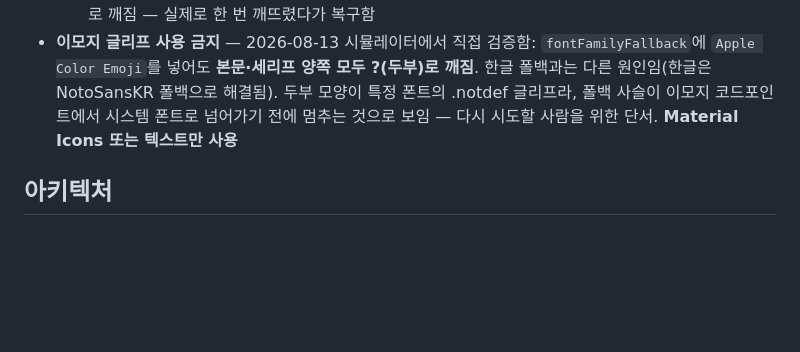
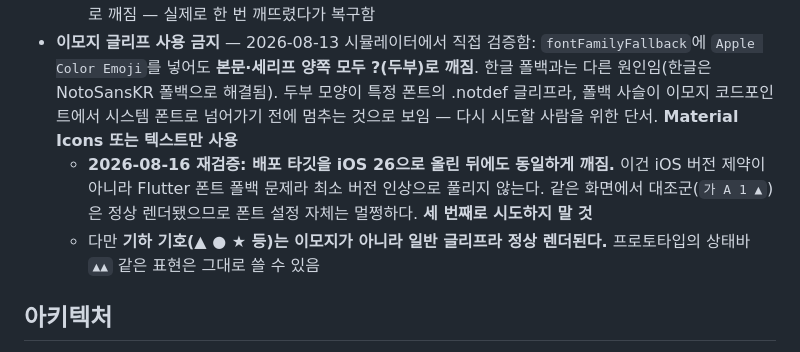
Before and after one commit to ss177129-ship-it/goingon, a Markdown page: CLAUDE.md, the part around the change. Rendered like a GitHub page; blank space fills up the shorter version.

Commit message:
docs: 이모지 금지 규칙을 iOS 26에서 재검증한 결과 기록
배포 타깃을 26으로 올리면서 "원래 못하던 게 풀렸나" 확인이 필요했다.
결론은 그대로 불가 — 이모지는 iOS 버전 제약이 아니라 Flutter 폰트 폴백 문제라
최소 버전 인상으로 풀리지 않는다.

같은 화면에서 대조군(가 A 1 ▲)은 정상 렌더됐으므로 폰트 설정 자체는 멀쩡하다.
세 번째로 같은 시도를 하지 않도록 못 박았다.

부수적으로 기하 기호(▲ ● ★)는 이모지가 아니라 일반 글리프라 정상 렌더된다는
것도 확인했다. 프로토타입의 상태바 ▲▲ 같은 표현은 그대로 쓸 수 있다.

Co-Authored-By: Claude Opus 5 <noreply@anthropic.com>

```diff
--- a/CLAUDE.md
+++ b/CLAUDE.md
@@ -19,6 +19,8 @@
 - 폰트는 `assets/fonts/`에 **번들**되어 있음(런타임 다운로드 아님). 패밀리 이름은 `pubspec.yaml`의 `fonts:`와 `lib/theme.dart`의 `_serifFamily`/`_sansFamily`가 일치해야 함
   - **Instrument Serif에는 한글 글리프가 없음.** 그래서 `GoTheme.serif()`는 `fontFamilyFallback`으로 NotoSansKR을 반드시 물고 있어야 하고, 이 연결을 끊으면 세리프 타이틀의 한글이 전부 ?(두부)로 깨짐 — 실제로 한 번 깨뜨렸다가 복구함
 - **이모지 글리프 사용 금지** — 2026-08-13 시뮬레이터에서 직접 검증함: `fontFamilyFallback`에 `Apple Color Emoji`를 넣어도 **본문·세리프 양쪽 모두 ?(두부)로 깨짐**. 한글 폴백과는 다른 원인임(한글은 NotoSansKR 폴백으로 해결됨). 두부 모양이 특정 폰트의 .notdef 글리프라, 폴백 사슬이 이모지 코드포인트에서 시스템 폰트로 넘어가기 전에 멈추는 것으로 보임 — 다시 시도할 사람을 위한 단서. **Material Icons 또는 텍스트만 사용**
+  - **2026-08-16 재검증: 배포 타깃을 iOS 26으로 올린 뒤에도 동일하게 깨짐.** 이건 iOS 버전 제약이 아니라 Flutter 폰트 폴백 문제라 최소 버전 인상으로 풀리지 않는다. 같은 화면에서 대조군(`가 A 1 ▲`)은 정상 렌더됐으므로 폰트 설정 자체는 멀쩡하다. **세 번째로 시도하지 말 것**
+  - 다만 **기하 기호(▲ ● ★ 등)는 이모지가 아니라 일반 글리프라 정상 렌더된다.** 프로토타입의 상태바 `▲▲` 같은 표현은 그대로 쓸 수 있음
 
 ## 아키텍처
 
```
